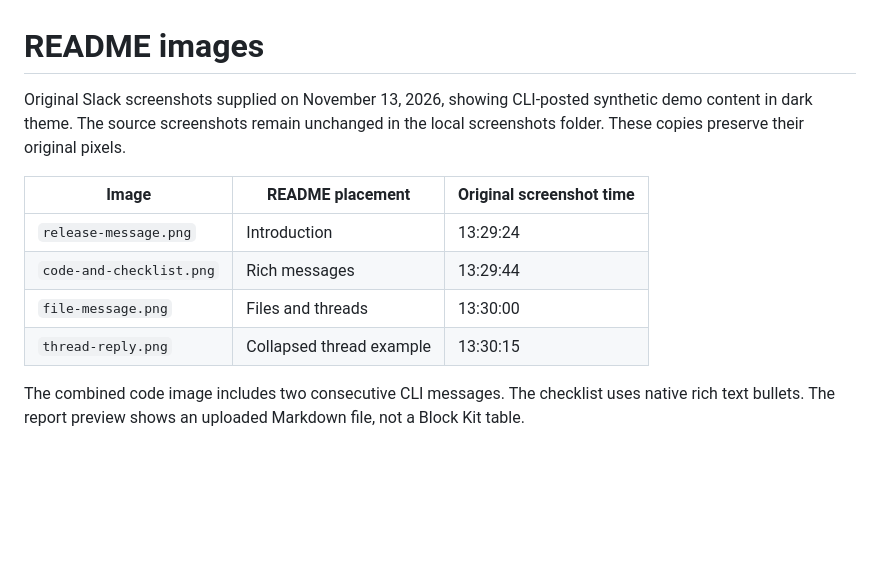
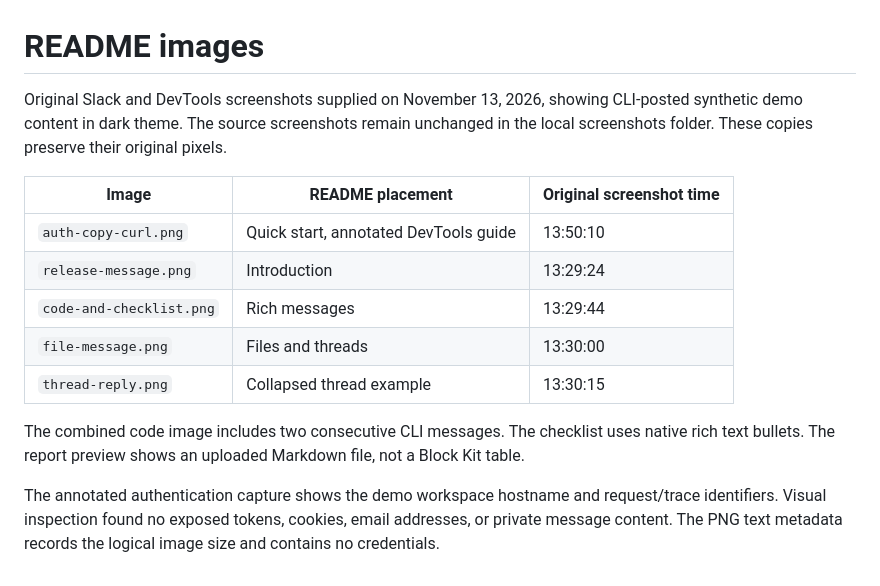
Before and after one commit to LegoGuy32109/agentic-slack-cli, a Markdown page: docs/images/README.md, the part around the change. Rendered like a GitHub page; blank space fills up the shorter version.

```diff
--- a/docs/images/README.md
+++ b/docs/images/README.md
@@ -1,10 +1,11 @@
 # README images
 
-Original Slack screenshots supplied on November 13, 2026, showing CLI-posted synthetic demo content in dark theme.
+Original Slack and DevTools screenshots supplied on November 13, 2026, showing CLI-posted synthetic demo content in dark theme.
 The source screenshots remain unchanged in the local screenshots folder. These copies preserve their original pixels.
 
 | Image | README placement | Original screenshot time |
 | --- | --- | --- |
+| `auth-copy-curl.png` | Quick start, annotated DevTools guide | 13:50:10 |
 | `release-message.png` | Introduction | 13:29:24 |
 | `code-and-checklist.png` | Rich messages | 13:29:44 |
 | `file-message.png` | Files and threads | 13:30:00 |
@@ -12,3 +13,8 @@ The source screenshots remain unchanged in the local screenshots folder. These c
 
 The combined code image includes two consecutive CLI messages. The checklist uses native rich text bullets.
 The report preview shows an uploaded Markdown file, not a Block Kit table.
+
+The annotated authentication capture shows the demo workspace hostname and
+request/trace identifiers. Visual inspection found no exposed tokens, cookies,
+email addresses, or private message content. The PNG text metadata records
+the logical image size and contains no credentials.
```
Also changed, not shown: README.md (+39 -11 lines), docs/images/auth-copy-curl.png (added).
